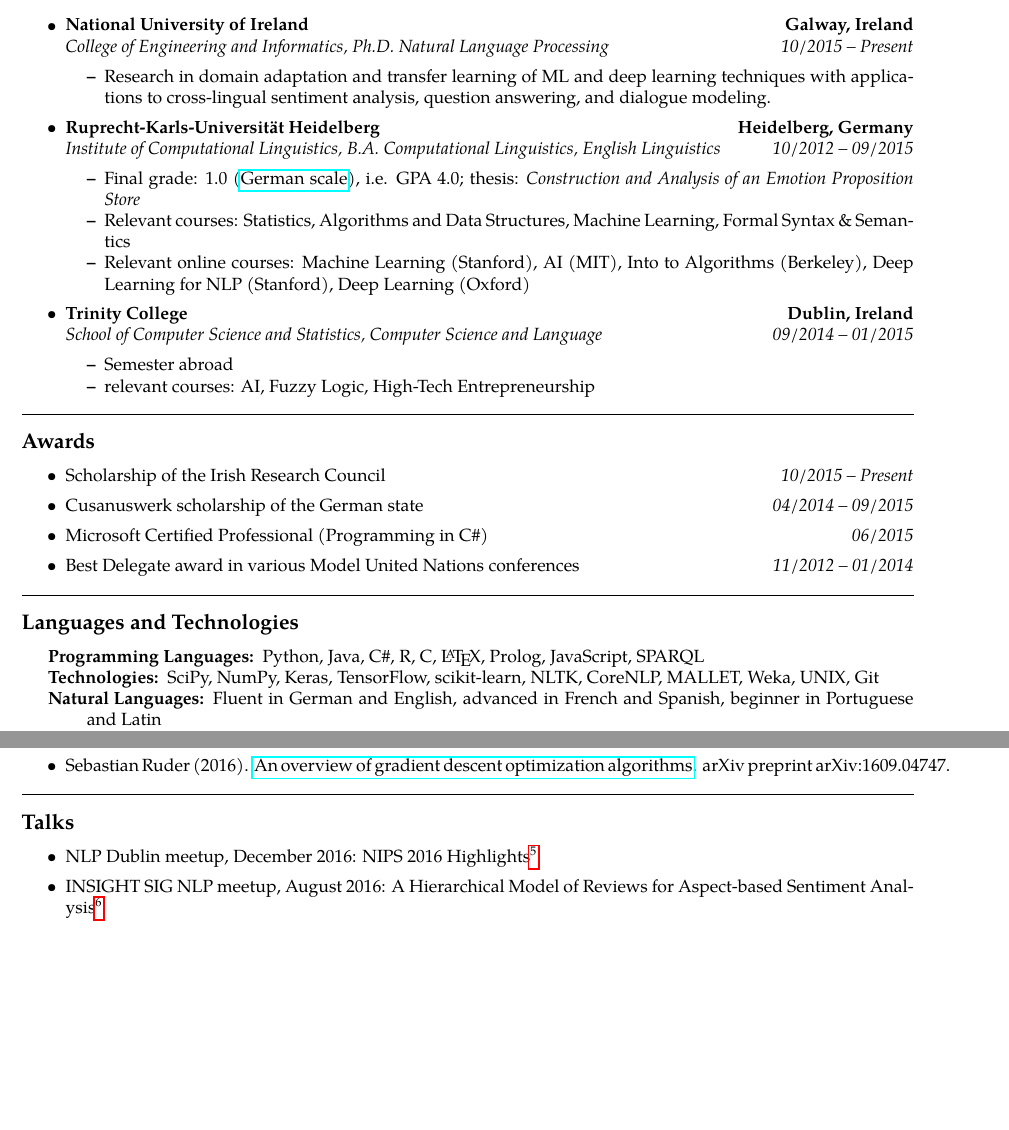
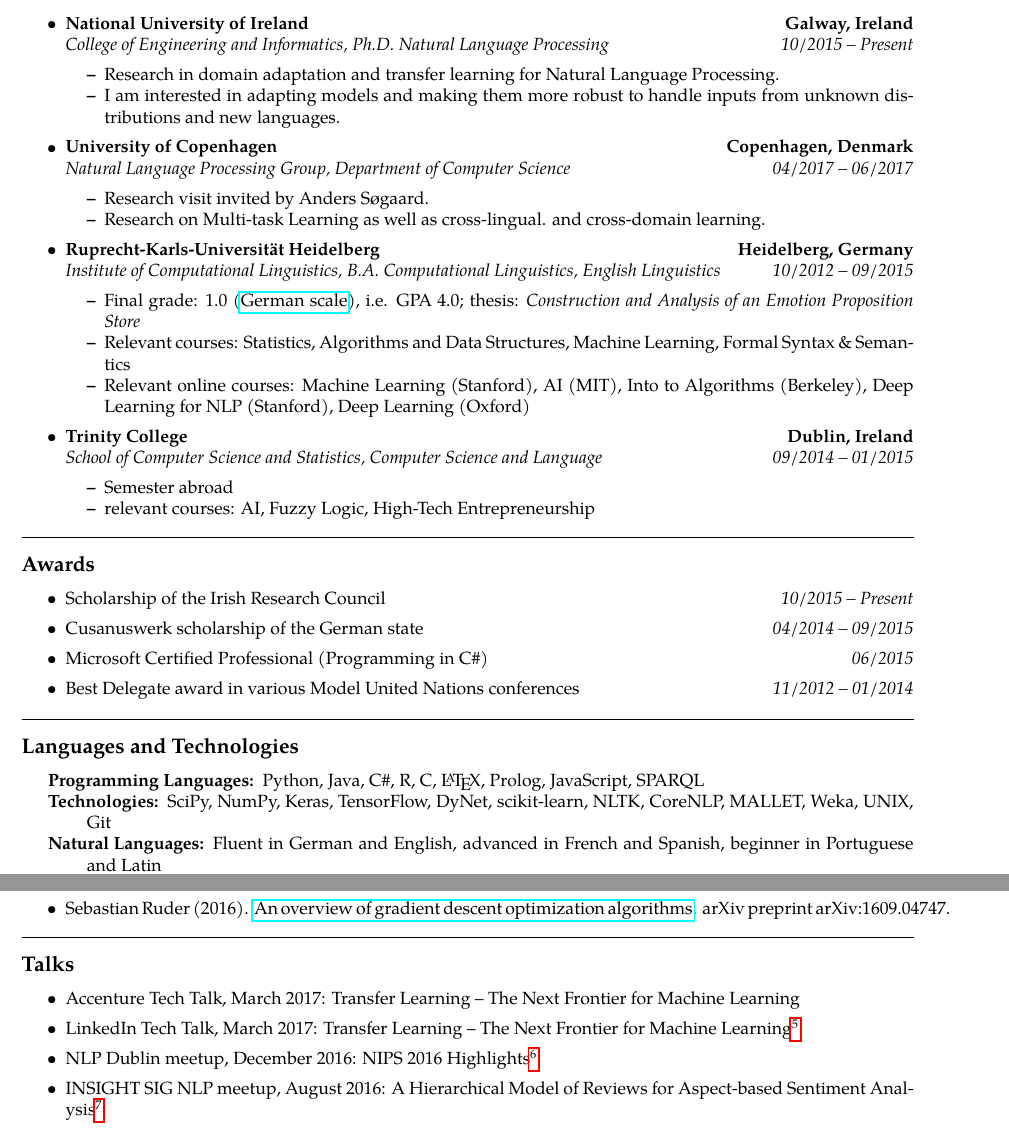
Before and after one commit to sebastianruder/cv, a LaTeX CV (cv.tex): two parts of pages 2 and 3 of 3, joined at a grey line, cut so that both start at the same text, the shorter picture padded with empty space. Compiled offline with pdfLaTeX.

Commit message:
Updated CV

```diff
--- a/cv.tex
+++ b/cv.tex
@@ -176,7 +176,21 @@
 		{\emph{College of Engineering and Informatics, Ph.D. Natural Language Processing}}
 		{\emph{10/2015 -- Present}}
 	\begin{itemize*}
-		\item Research in domain adaptation and transfer learning of ML and deep learning techniques with applications to cross-lingual sentiment analysis, question answering, and dialogue modeling.
+		\item Research in domain adaptation and transfer learning for Natural Language Processing.
+		\item I am interested in adapting models and making them more robust to handle inputs from unknown distributions and new languages.
+	\end{itemize*}
+
+	\item
+	\headerrow
+		{\textbf{University of Copenhagen}}
+		{\textbf{Copenhagen, Denmark}}
+	\\
+	\headerrow
+		{\emph{Natural Language Processing Group, Department of Computer Science}}
+		{\emph{04/2017 -- 06/2017}}
+	\begin{itemize*}
+		\item Research visit invited by Anders S\o gaard.
+		\item Research on Multi-task Learning as well as cross-lingual. and cross-domain learning.
 	\end{itemize*}
 
 	\item
@@ -244,7 +258,7 @@
 	\item[Programming Languages:]
 	Python, Java, C\#, R, C, \LaTeX, Prolog, JavaScript, SPARQL
 	\item[Technologies:]
-	SciPy, NumPy, Keras, TensorFlow, scikit-learn, NLTK, CoreNLP, MALLET, Weka, UNIX, Git
+	SciPy, NumPy, Keras, TensorFlow, DyNet, scikit-learn, NLTK, CoreNLP, MALLET, Weka, UNIX, Git
 	\item[Natural Languages:]
 	Fluent in German and English, advanced in French and Spanish, beginner in Portuguese and Latin
 	\item[Open Source Contributions:]
@@ -299,6 +313,10 @@
 \begin{itemize}
 	\parskip=0.1em
 
+	\item Accenture Tech Talk, March 2017: Transfer Learning -- The Next Frontier for Machine Learning
+
+	\item LinkedIn Tech Talk, March 2017: Transfer Learning -- The Next Frontier for Machine Learning\footnote{\url{https://www.slideshare.net/SebastianRuder/transfer-learning-the-next-frontier-for-machine-learning}}
+
 	\item NLP Dublin meetup, December 2016: NIPS 2016 Highlights\footnote{\url{http://www.slideshare.net/SebastianRuder/nips-2016-highlights-sebastian-ruder}}
 
 	\item INSIGHT SIG NLP meetup, August 2016: A Hierarchical Model of Reviews for Aspect-based Sentiment Analysis\footnote{\url{http://www.slideshare.net/SebastianRuder/a-hierarchical-model-of-reviews-for-aspectbased-sentiment-analysis}}
```
Also changed, not shown: cv.pdf, cv.tex (2 more changed lines).
